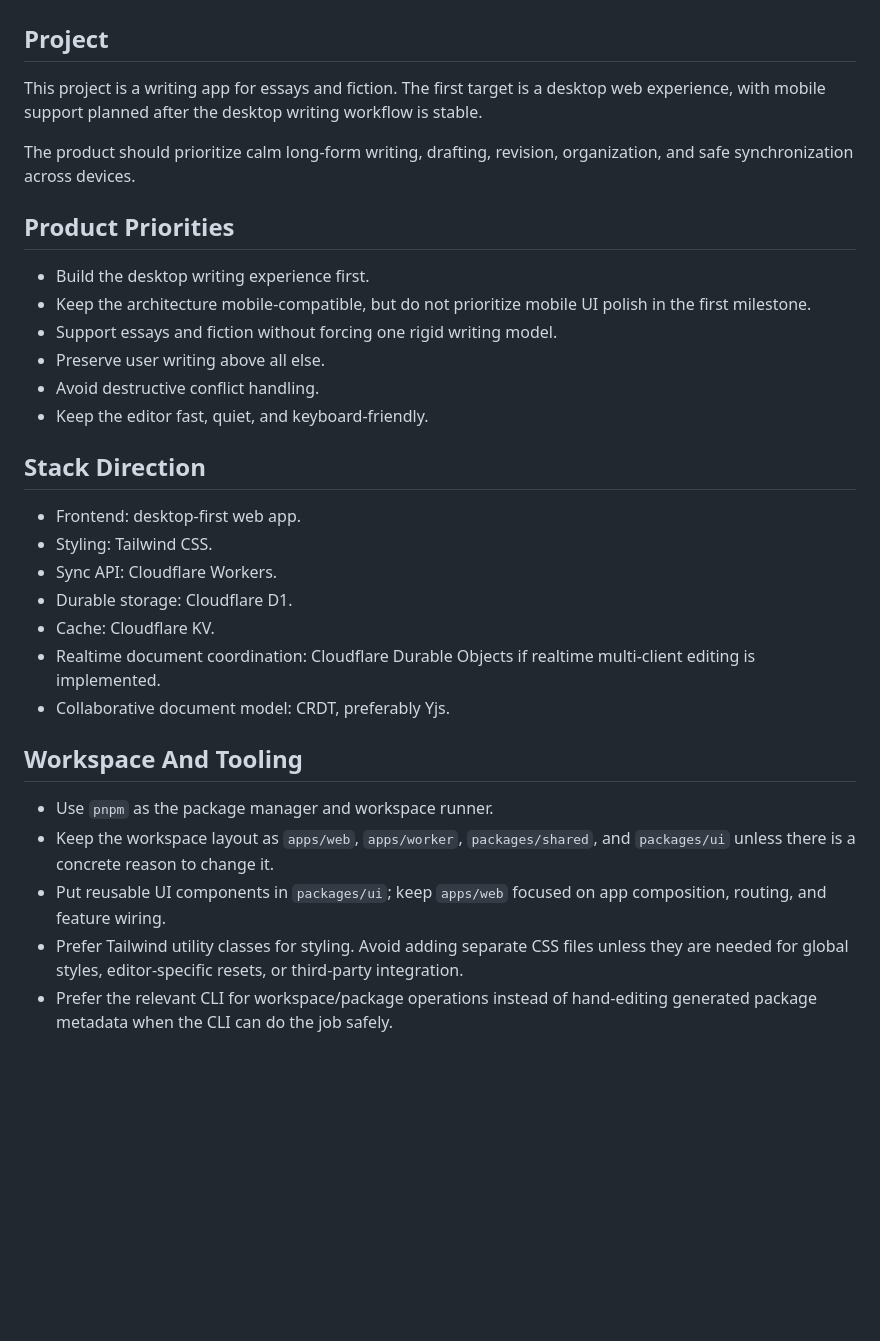
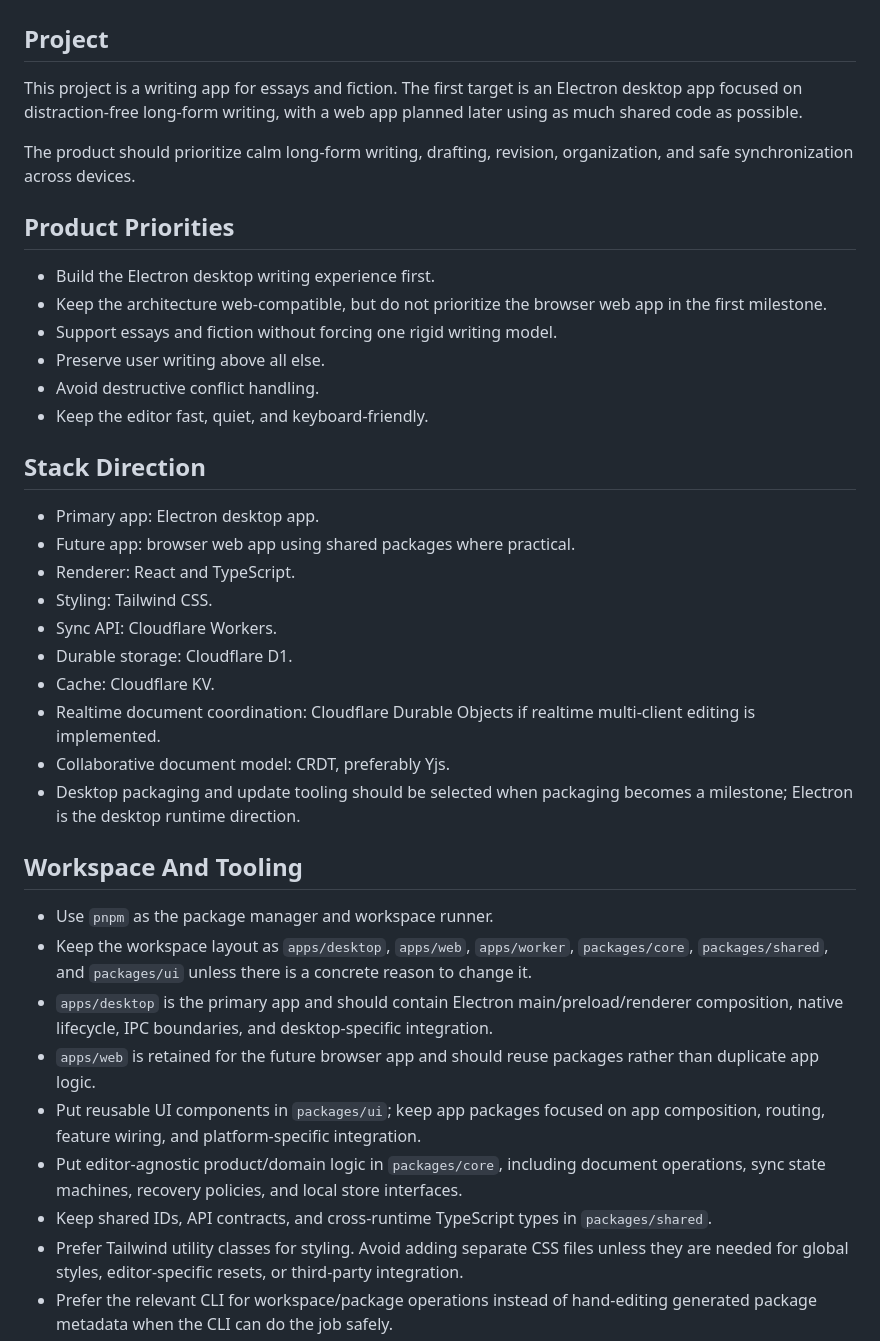
Before and after one commit to colus001/goyo, a Markdown page: AGENTS.md, the part around one of its changes. Rendered like a GitHub page; blank space fills up the shorter version.

Commit message:
docs: align roadmap with electron desktop target

```diff
--- a/AGENTS.md
+++ b/AGENTS.md
@@ -2,14 +2,14 @@
 
 ## Project
 
-This project is a writing app for essays and fiction. The first target is a desktop web experience, with mobile support planned after the desktop writing workflow is stable.
+This project is a writing app for essays and fiction. The first target is an Electron desktop app focused on distraction-free long-form writing, with a web app planned later using as much shared code as possible.
 
 The product should prioritize calm long-form writing, drafting, revision, organization, and safe synchronization across devices.
 
 ## Product Priorities
 
-- Build the desktop writing experience first.
-- Keep the architecture mobile-compatible, but do not prioritize mobile UI polish in the first milestone.
+- Build the Electron desktop writing experience first.
+- Keep the architecture web-compatible, but do not prioritize the browser web app in the first milestone.
 - Support essays and fiction without forcing one rigid writing model.
 - Preserve user writing above all else.
 - Avoid destructive conflict handling.
@@ -17,19 +17,26 @@ The product should prioritize calm long-form writing, drafting, revision, organi
 
 ## Stack Direction
 
-- Frontend: desktop-first web app.
+- Primary app: Electron desktop app.
+- Future app: browser web app using shared packages where practical.
+- Renderer: React and TypeScript.
 - Styling: Tailwind CSS.
 - Sync API: Cloudflare Workers.
 - Durable storage: Cloudflare D1.
 - Cache: Cloudflare KV.
 - Realtime document coordination: Cloudflare Durable Objects if realtime multi-client editing is implemented.
 - Collaborative document model: CRDT, preferably Yjs.
+- Desktop packaging and update tooling should be selected when packaging becomes a milestone; Electron is the desktop runtime direction.
 
 ## Workspace And Tooling
 
 - Use `pnpm` as the package manager and workspace runner.
-- Keep the workspace layout as `apps/web`, `apps/worker`, `packages/shared`, and `packages/ui` unless there is a concrete reason to change it.
-- Put reusable UI components in `packages/ui`; keep `apps/web` focused on app composition, routing, and feature wiring.
+- Keep the workspace layout as `apps/desktop`, `apps/web`, `apps/worker`, `packages/core`, `packages/shared`, and `packages/ui` unless there is a concrete reason to change it.
+- `apps/desktop` is the primary app and should contain Electron main/preload/renderer composition, native lifecycle, IPC boundaries, and desktop-specific integration.
+- `apps/web` is retained for the future browser app and should reuse packages rather than duplicate app logic.
+- Put reusable UI components in `packages/ui`; keep app packages focused on app composition, routing, feature wiring, and platform-specific integration.
+- Put editor-agnostic product/domain logic in `packages/core`, including document operations, sync state machines, recovery policies, and local store interfaces.
+- Keep shared IDs, API contracts, and cross-runtime TypeScript types in `packages/shared`.
 - Prefer Tailwind utility classes for styling. Avoid adding separate CSS files unless they are needed for global styles, editor-specific resets, or third-party integration.
 - Prefer the relevant CLI for workspace/package operations instead of hand-editing generated package metadata when the CLI can do the job safely.
 - Use Biome for formatting and linting.
```
Also changed, not shown: other parts of AGENTS.md (+11 -1 lines), TODO.md (+53 -17 lines).
